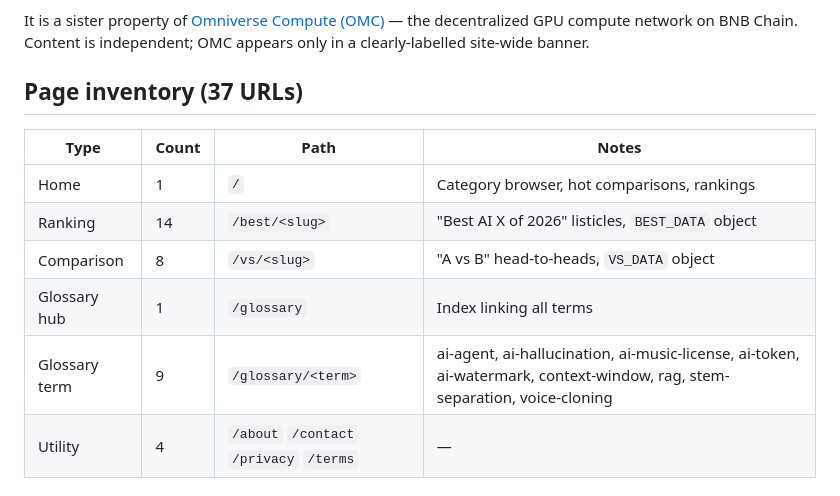
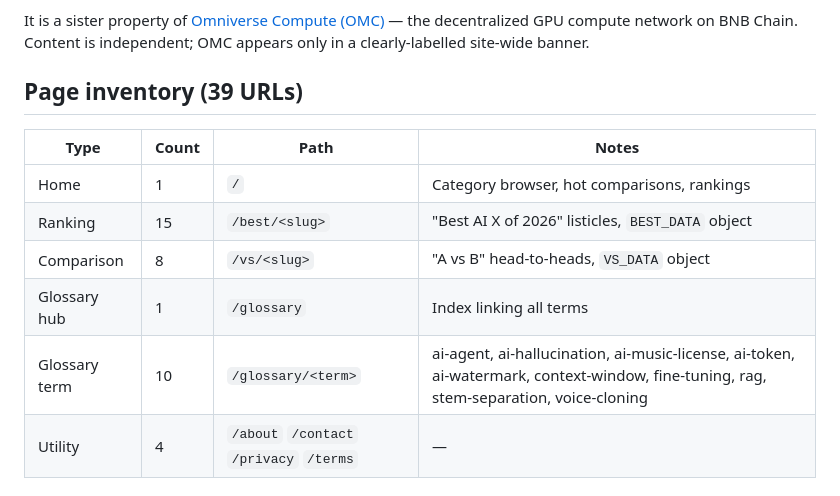
Before and after one commit to CBTdao/omc-top, a Markdown page: README.md, the part around the change. Drawn GitHub-style.

Commit message:
docs: sync page inventory with the 2026-10-14 content drop (39 URLs: +1 ranking, +1 glossary)

```diff
--- a/README.md
+++ b/README.md
@@ -8,15 +8,15 @@ weaknesses and a clear verdict — no 3,000-word fluff.
 It is a sister property of [Omniverse Compute (OMC)](https://omc.network) — the decentralized GPU compute network on
 BNB Chain. Content is independent; OMC appears only in a clearly-labelled site-wide banner.
 
-## Page inventory (37 URLs)
+## Page inventory (39 URLs)
 
 | Type | Count | Path | Notes |
 |---|---|---|---|
 | Home | 1 | `/` | Category browser, hot comparisons, rankings |
-| Ranking | 14 | `/best/<slug>` | "Best AI X of 2026" listicles, `BEST_DATA` object |
+| Ranking | 15 | `/best/<slug>` | "Best AI X of 2026" listicles, `BEST_DATA` object |
 | Comparison | 8 | `/vs/<slug>` | "A vs B" head-to-heads, `VS_DATA` object |
 | Glossary hub | 1 | `/glossary` | Index linking all terms |
-| Glossary term | 9 | `/glossary/<term>` | ai-agent, ai-hallucination, ai-music-license, ai-token, ai-watermark, context-window, rag, stem-separation, voice-cloning |
+| Glossary term | 10 | `/glossary/<term>` | ai-agent, ai-hallucination, ai-music-license, ai-token, ai-watermark, context-window, fine-tuning, rag, stem-separation, voice-cloning |
 | Utility | 4 | `/about` `/contact` `/privacy` `/terms` | — |
 
 ## Tech
```
